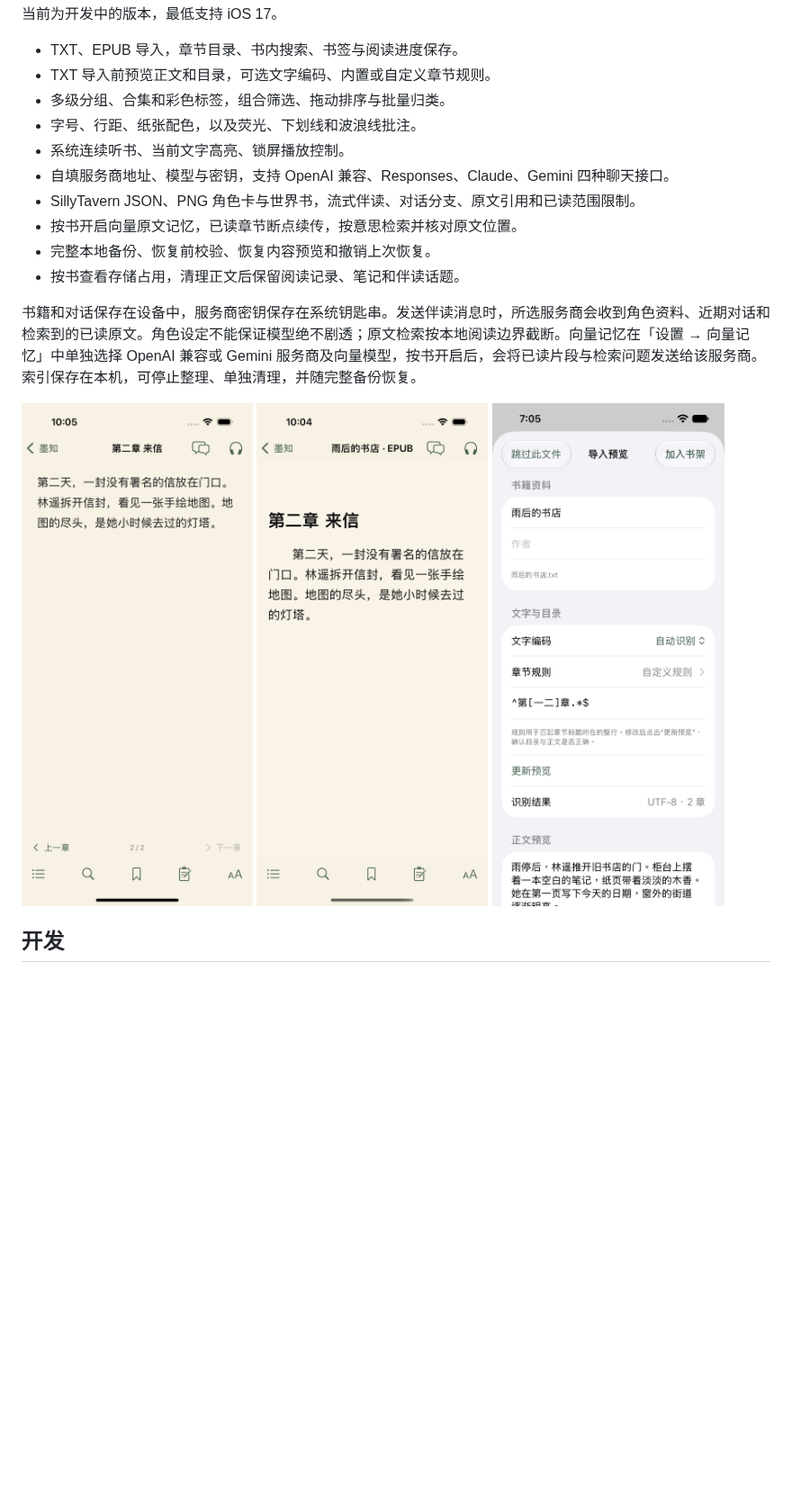
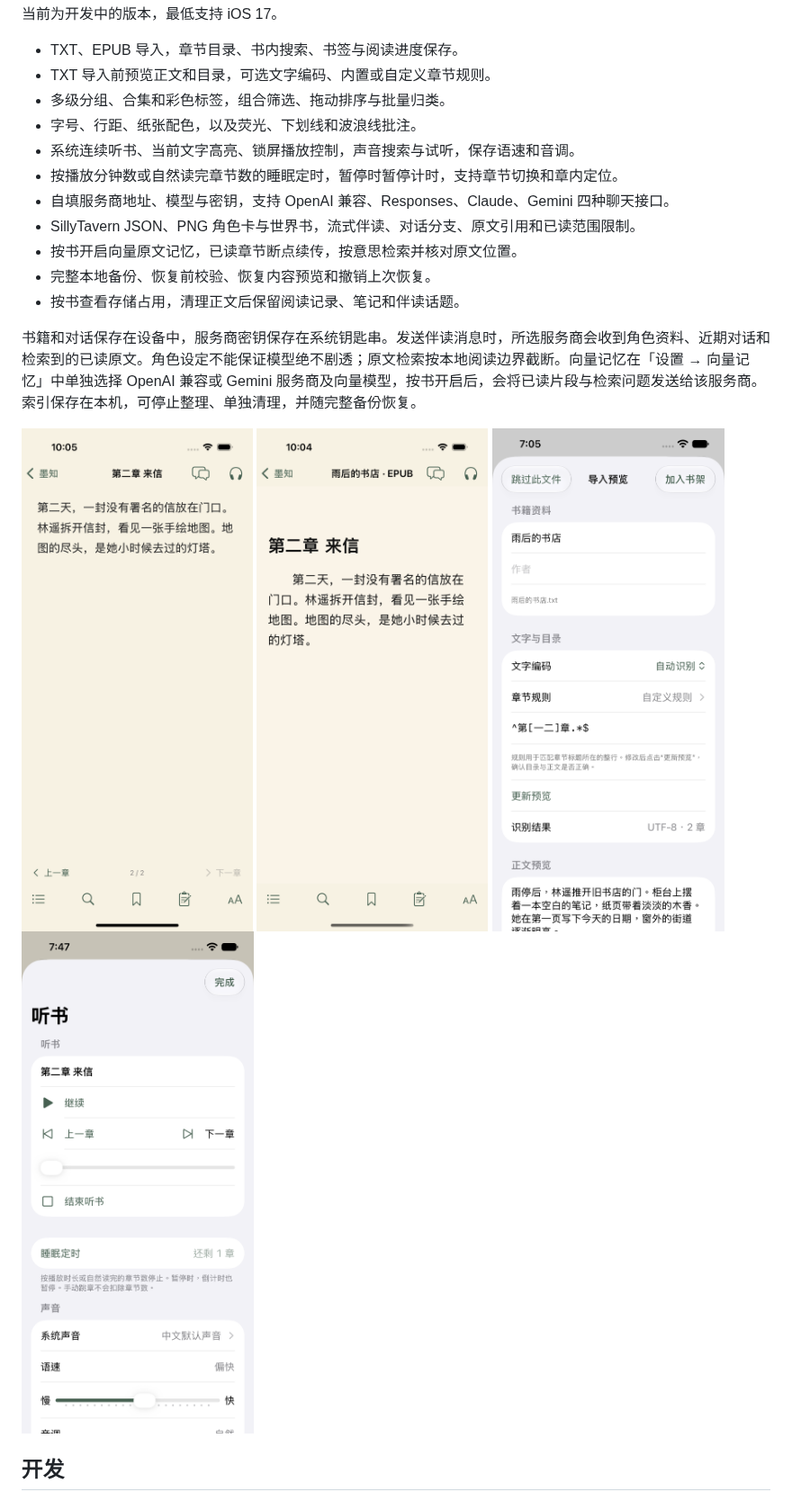
Before and after one commit to DataDeletionAZA/MoRead-iOS, a Markdown page: README.md, the part around the change. Shown at 90% size. GitHub-like rendering; pictures changed too: docs/screenshots/listening.png (added); blank space fills up the shorter version.

```diff
--- a/README.md
+++ b/README.md
@@ -8,7 +8,8 @@
 - TXT 导入前预览正文和目录，可选文字编码、内置或自定义章节规则。
 - 多级分组、合集和彩色标签，组合筛选、拖动排序与批量归类。
 - 字号、行距、纸张配色，以及荧光、下划线和波浪线批注。
-- 系统连续听书、当前文字高亮、锁屏播放控制。
+- 系统连续听书、当前文字高亮、锁屏播放控制，声音搜索与试听，保存语速和音调。
+- 按播放分钟数或自然读完章节数的睡眠定时，暂停时暂停计时，支持章节切换和章内定位。
 - 自填服务商地址、模型与密钥，支持 OpenAI 兼容、Responses、Claude、Gemini 四种聊天接口。
 - SillyTavern JSON、PNG 角色卡与世界书，流式伴读、对话分支、原文引用和已读范围限制。
 - 按书开启向量原文记忆，已读章节断点续传，按意思检索并核对原文位置。
@@ -17,7 +18,7 @@
 
 书籍和对话保存在设备中，服务商密钥保存在系统钥匙串。发送伴读消息时，所选服务商会收到角色资料、近期对话和检索到的已读原文。角色设定不能保证模型绝不剧透；原文检索按本地阅读边界截断。向量记忆在「设置 → 向量记忆」中单独选择 OpenAI 兼容或 Gemini 服务商及向量模型，按书开启后，会将已读片段与检索问题发送给该服务商。索引保存在本机，可停止整理、单独清理，并随完整备份恢复。
 
-<p><img src="docs/screenshots/txt-reading.png" alt="TXT 阅读界面" width="260"> <img src="docs/screenshots/epub-reading.png" alt="EPUB 阅读界面" width="260"> <img src="docs/screenshots/import-preview.png" alt="TXT 导入预览" width="260"></p>
+<p><img src="docs/screenshots/txt-reading.png" alt="TXT 阅读界面" width="260"> <img src="docs/screenshots/epub-reading.png" alt="EPUB 阅读界面" width="260"> <img src="docs/screenshots/import-preview.png" alt="TXT 导入预览" width="260"> <img src="docs/screenshots/listening.png" alt="听书与睡眠定时" width="260"></p>
 
 ## 开发
 
```
Also changed, not shown: 7 other files.
